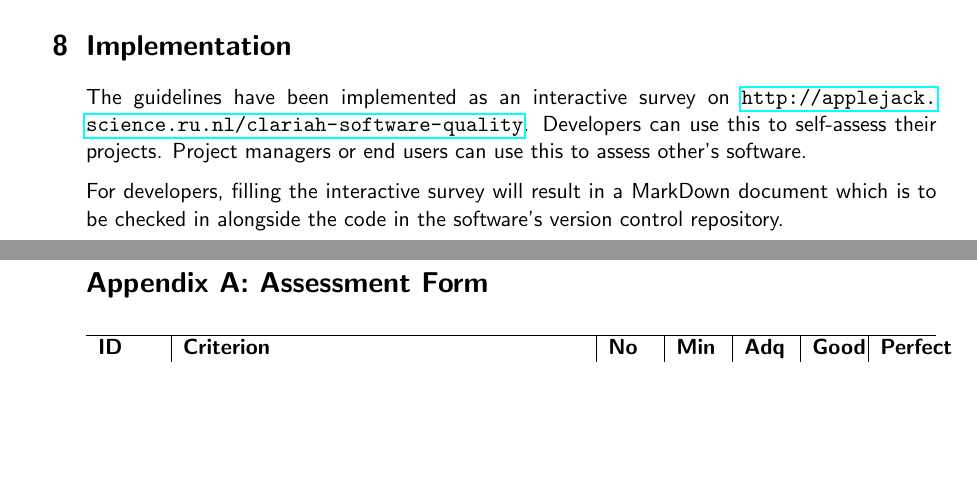
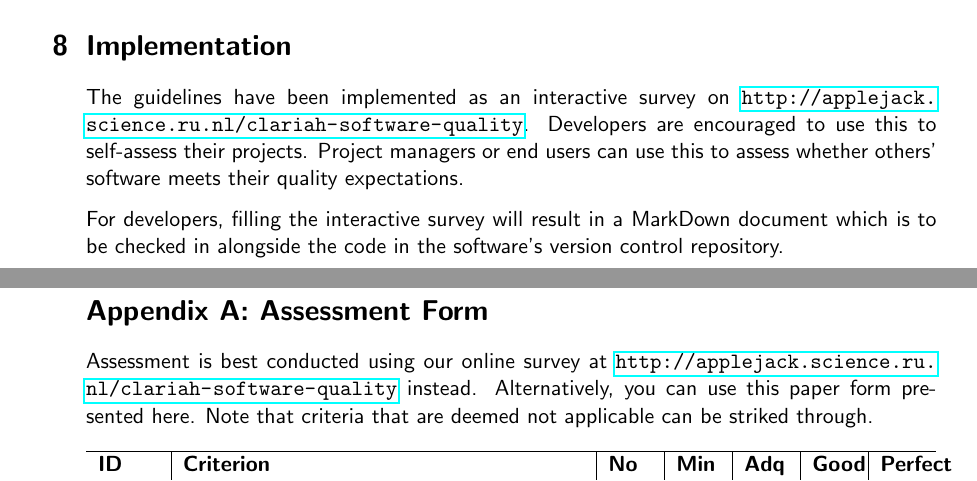
Before and after one commit to CLARIAH/software-quality-guidelines, a LaTeX document (softwareguidelines.tex): two parts of pages 34 and 36 of 40, joined at a grey line, cut so that both start at the same text, the shorter picture padded with empty space. Compiled offline with pdfLaTeX.

Commit message:
typos + rephrasing

```diff
--- a/softwareguidelines.tex
+++ b/softwareguidelines.tex
@@ -2141,9 +2141,9 @@ all?
 \section{Implementation}
 
 The guidelines have been implemented as an interactive survey on
-\url{http://applejack.science.ru.nl/clariah-software-quality}. Developers can
-use this to self-assess their projects. Project managers or end users can use
-this to assess other's software.
+\url{http://applejack.science.ru.nl/clariah-software-quality}. Developers are
+encouraged to use this to self-assess their projects. Project managers or end users can use
+this to assess whether others' software meets their quality expectations.
 
 For developers, filling the interactive survey will result in a
 MarkDown document which is to be checked in alongside the code in the
@@ -2185,6 +2185,12 @@ software's version control repository.
 \appendix
 \newcommand{\appname}{Appendix A: Assessment Form}
 \section*{\appname}
+
+Assessment is best conducted using our online survey at
+\url{http://applejack.science.ru.nl/clariah-software-quality} instead.
+Alternatively, you can use this paper form presented here. Note that criteria
+that are deemed not applicable can be striked through.
+
 \addcontentsline{toc}{section}{\appname}
 \begin{table}[hbt]
 	\begin{tabular}
```
Also changed, not shown: softwareguidelines.pdf.
